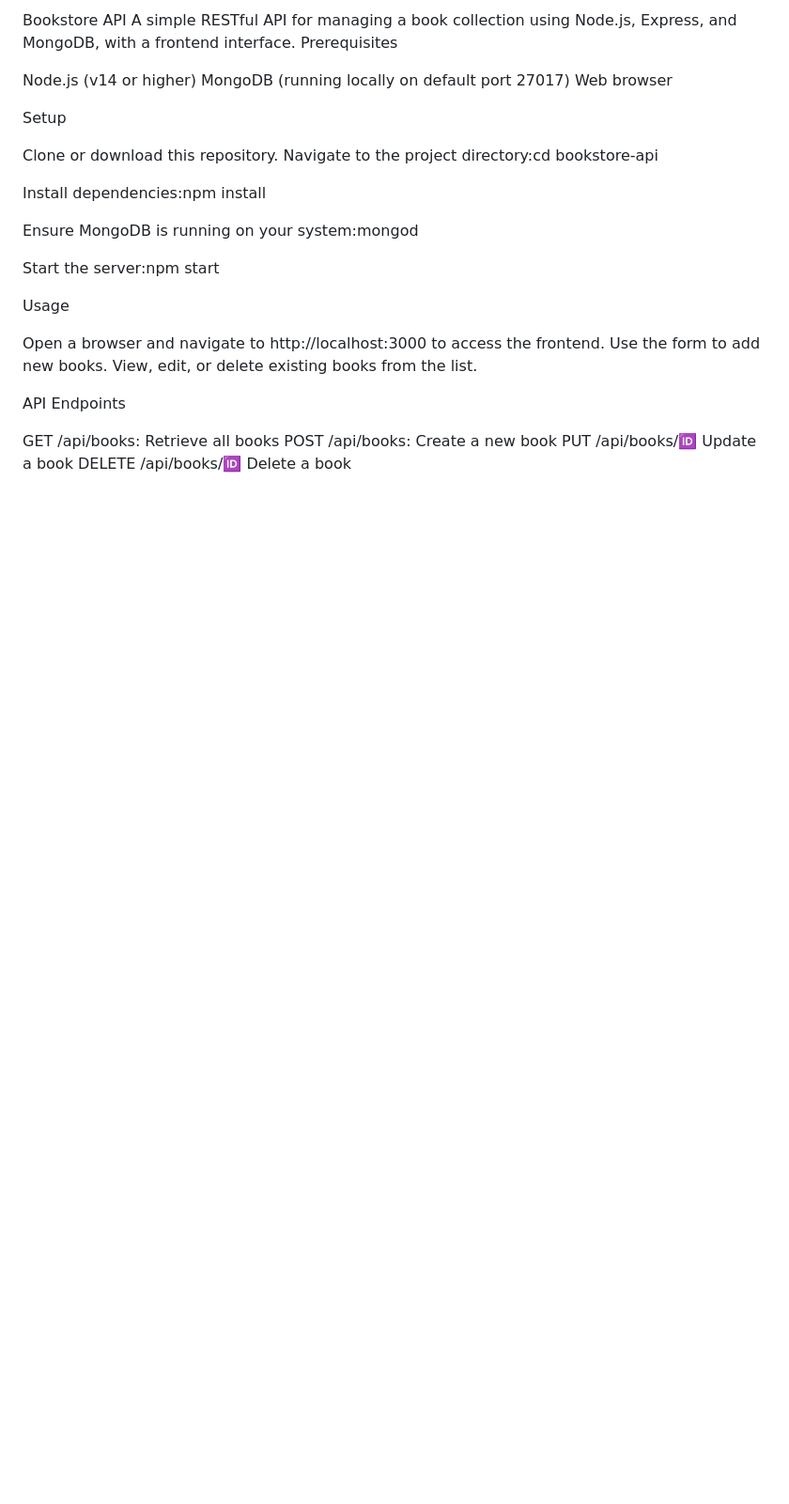
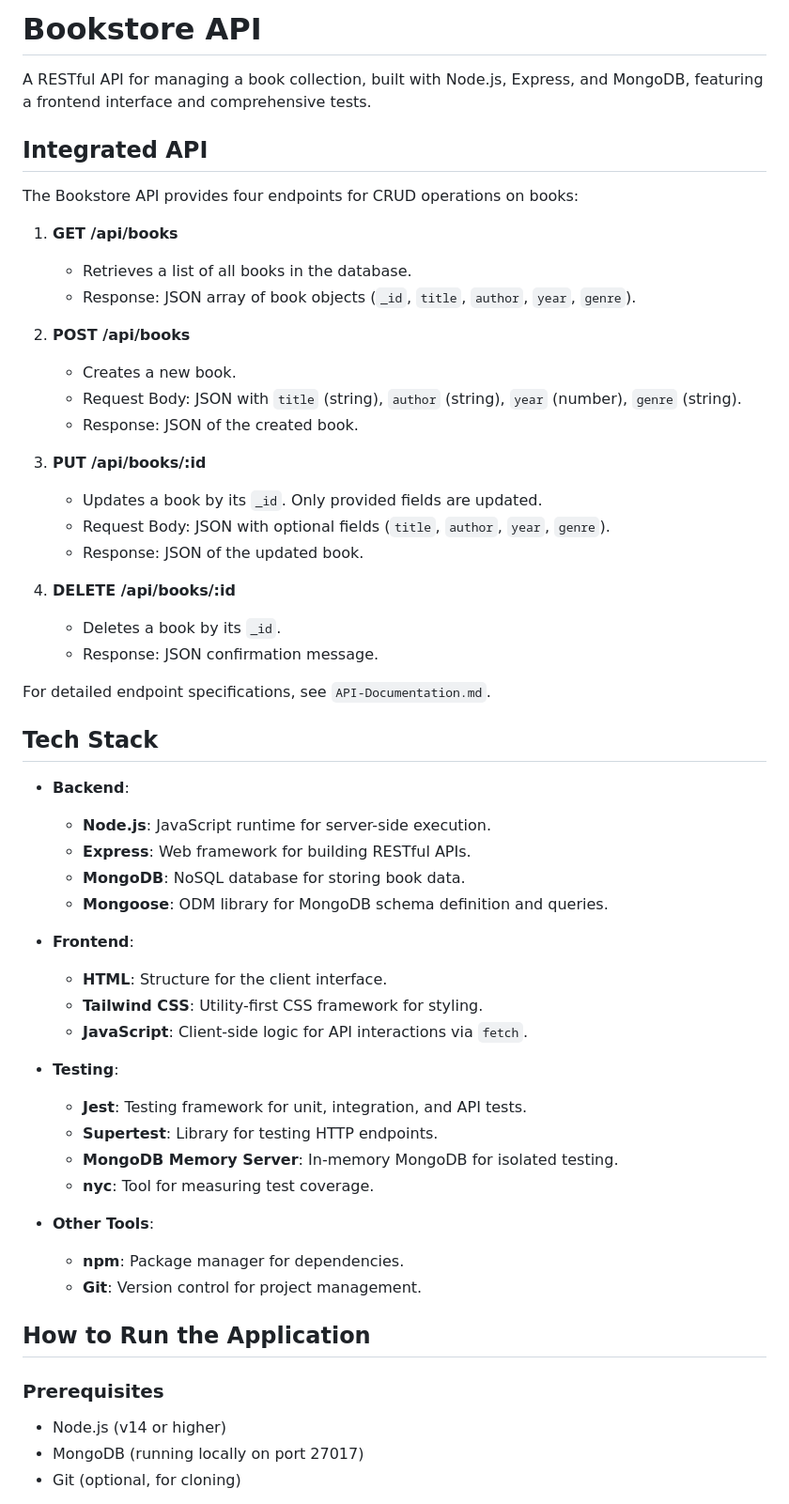
Before and after one commit to Fazalx99/Custom-Api-testing, a Markdown page: readme.md, the part around the change printed below. Shown: that part at 94% size. Drawn GitHub-style; blank space fills up the shorter version.

```diff
--- a/readme.md
+++ b/readme.md
@@ -1,37 +1,58 @@
-Bookstore API
-A simple RESTful API for managing a book collection using Node.js, Express, and MongoDB, with a frontend interface.
-Prerequisites
+# Bookstore API
 
-Node.js (v14 or higher)
-MongoDB (running locally on default port 27017)
-Web browser
+A RESTful API for managing a book collection, built with Node.js, Express, and MongoDB, featuring a frontend interface and comprehensive tests.
 
-Setup
+## Integrated API
 
-Clone or download this repository.
-Navigate to the project directory:cd bookstore-api
+The Bookstore API provides four endpoints for CRUD operations on books:
 
+1. **GET /api/books**
+   - Retrieves a list of all books in the database.
+   - Response: JSON array of book objects (`_id`, `title`, `author`, `year`, `genre`).
 
-Install dependencies:npm install
+2. **POST /api/books**
+   - Creates a new book.
+   - Request Body: JSON with `title` (string), `author` (string), `year` (number), `genre` (string).
+   - Response: JSON of the created book.
 
+3. **PUT /api/books/:id**
+   - Updates a book by its `_id`. Only provided fields are updated.
+   - Request Body: JSON with optional fields (`title`, `author`, `year`, `genre`).
+   - Response: JSON of the updated book.
 
-Ensure MongoDB is running on your system:mongod
+4. **DELETE /api/books/:id**
+   - Deletes a book by its `_id`.
+   - Response: JSON confirmation message.
 
+For detailed endpoint specifications, see `API-Documentation.md`.
 
-Start the server:npm start
+## Tech Stack
 
+- **Backend**:
+  - **Node.js**: JavaScript runtime for server-side execution.
+  - **Express**: Web framework for building RESTful APIs.
+  - **MongoDB**: NoSQL database for storing book data.
+  - **Mongoose**: ODM library for MongoDB schema definition and queries.
 
+- **Frontend**:
+  - **HTML**: Structure for the client interface.
+  - **Tailwind CSS**: Utility-first CSS framework for styling.
+  - **JavaScript**: Client-side logic for API interactions via `fetch`.
 
-Usage
+- **Testing**:
+  - **Jest**: Testing framework for unit, integration, and API tests.
+  - **Supertest**: Library for testing HTTP endpoints.
+  - **MongoDB Memory Server**: In-memory MongoDB for isolated testing.
+  - **nyc**: Tool for measuring test coverage.
 
-Open a browser and navigate to http://localhost:3000 to access the frontend.
-Use the form to add new books.
-View, edit, or delete existing books from the list.
+- **Other Tools**:
+  - **npm**: Package manager for dependencies.
+  - **Git**: Version control for project management.
 
-API Endpoints
+## How to Run the Application
 
-GET /api/books: Retrieve all books
-POST /api/books: Create a new book
-PUT /api/books/:id: Update a book
-DELETE /api/books/:id: Delete a book
+### Prerequisites
+- Node.js (v14 or higher)
+- MongoDB (running locally on port 27017)
+- Git (optional, for cloning)
 
```
Also changed, not shown: other parts of readme.md (+89 -175 lines).
